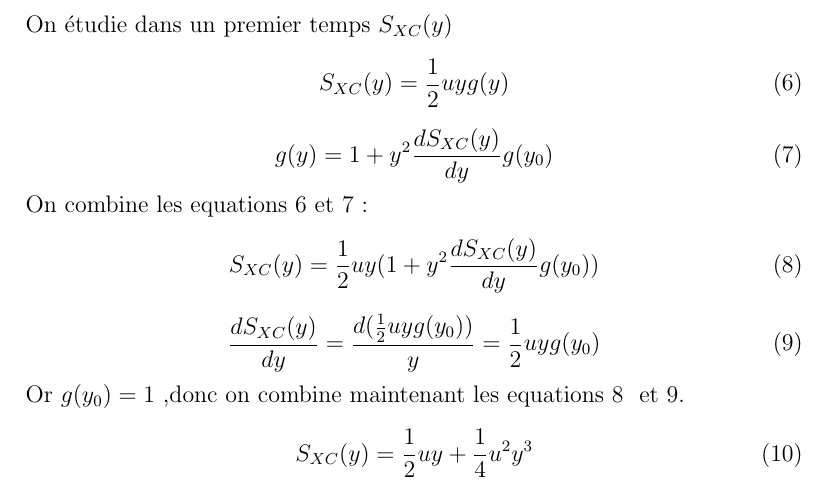
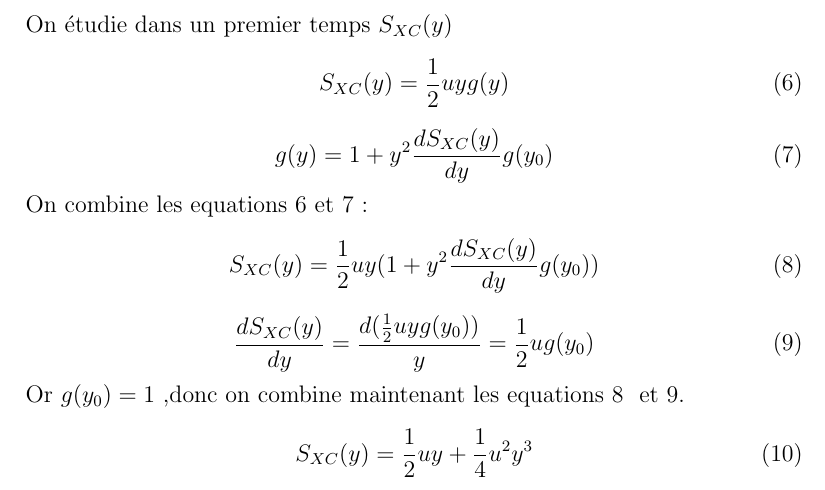
Before and after one commit to DavyL/Green, a LaTeX document (maths.tex): part of page 1 of 2, cut so that both start at the same text. Compiled offline with pdfLaTeX.

Commit message:
petite modif

```diff
--- a/maths.tex
+++ b/maths.tex
@@ -43,7 +43,7 @@ On combine les equations \ref{XC} et \ref{gamma} :
 \end{equation}
 \begin{equation}
 \label{XC_prime}
- \frac{dS_{XC}(y)}{dy} = \frac{d(\frac{1}{2} u y g(y_0))}{y} = \frac{1}{2} u y g(y_0)
+ \frac{dS_{XC}(y)}{dy} = \frac{d(\frac{1}{2} u y g(y_0))}{y} = \frac{1}{2} u g(y_0)
 \end{equation}
 Or $g(y_0) = 1$ ,donc on combine maintenant les equations \ref{XC_dev}  et \ref{XC_prime}.
 \begin{equation}
```
Also changed, not shown: maths.pdf, 1 other file.
